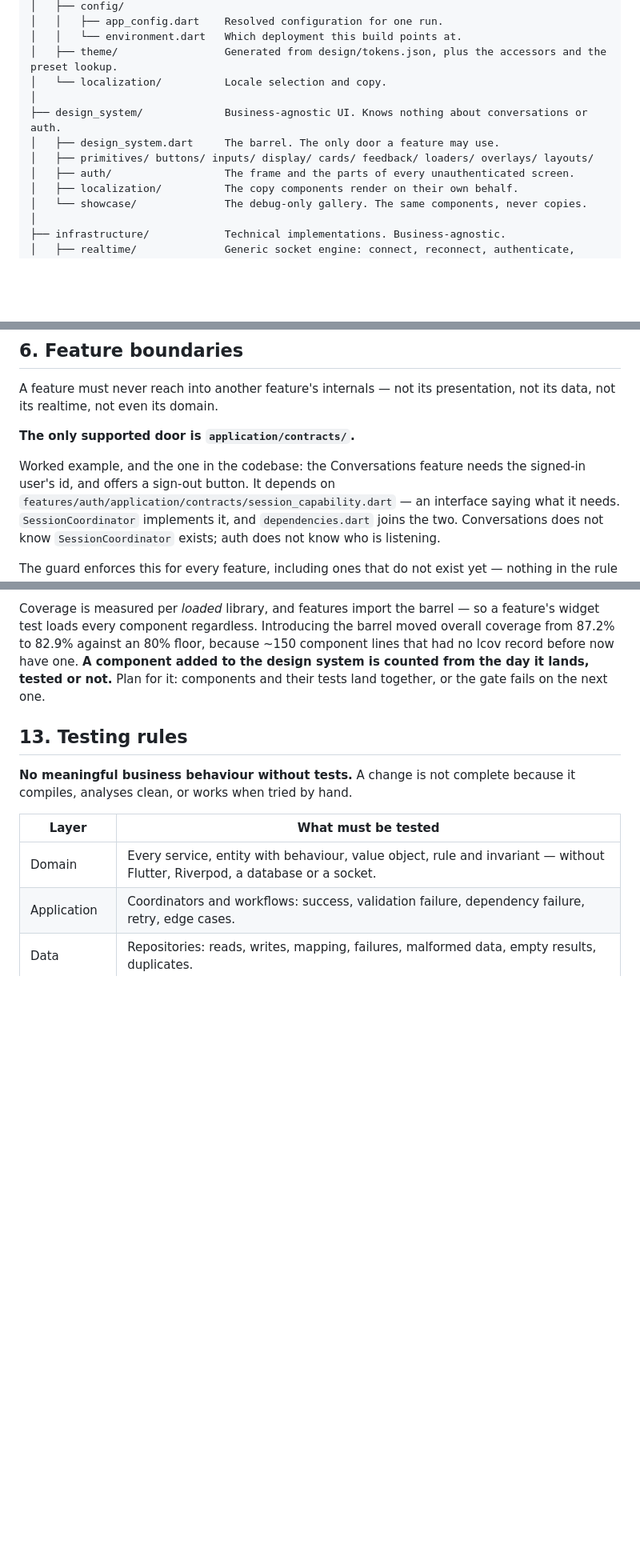
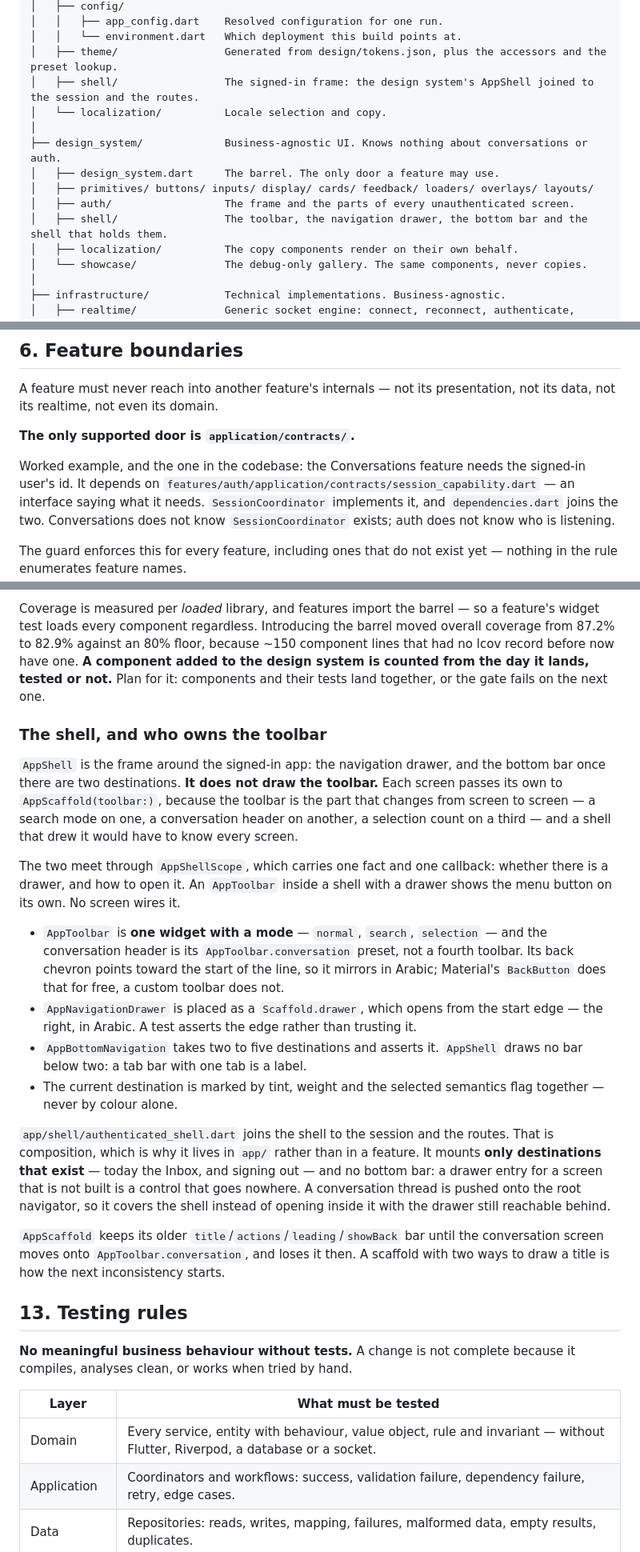
Before and after one commit to husseinzaher/tajeerai_mobile, a Markdown page: ARCHITECTURE.md, 3 parts joined by grey strips. Shown at 80% size. GitHub-like rendering; blank space fills up the shorter version.

Commit message:
docs(architecture): the shell, and who owns the toolbar
§2 gains app/shell/ and design_system/shell/. §12 records why the shell does
not draw the toolbar, how the two meet, and what the signed-in shell mounts.
§6's worked example no longer mentions a sign-out button the Inbox no longer
has. CLAUDE.md points at the signed-in frame.

Co-Authored-By: Claude Opus 5 <noreply@anthropic.com>

```diff
--- a/ARCHITECTURE.md
+++ b/ARCHITECTURE.md
@@ -45,12 +45,14 @@ lib/
 │   │   ├── app_config.dart    Resolved configuration for one run.
 │   │   └── environment.dart   Which deployment this build points at.
 │   ├── theme/                 Generated from design/tokens.json, plus the accessors and the preset lookup.
+│   ├── shell/                 The signed-in frame: the design system's AppShell joined to the session and the routes.
 │   └── localization/          Locale selection and copy.
 │
 ├── design_system/             Business-agnostic UI. Knows nothing about conversations or auth.
 │   ├── design_system.dart     The barrel. The only door a feature may use.
 │   ├── primitives/ buttons/ inputs/ display/ cards/ feedback/ loaders/ overlays/ layouts/
 │   ├── auth/                  The frame and the parts of every unauthenticated screen.
+│   ├── shell/                 The toolbar, the navigation drawer, the bottom bar and the shell that holds them.
 │   ├── localization/          The copy components render on their own behalf.
 │   └── showcase/              The debug-only gallery. The same components, never copies.
 │
@@ -190,7 +192,7 @@ presentation, not its data, not its realtime, not even its domain.
 **The only supported door is `application/contracts/`.**
 
 Worked example, and the one in the codebase: the Conversations feature needs the
-signed-in user's id, and offers a sign-out button. It depends on
+signed-in user's id. It depends on
 `features/auth/application/contracts/session_capability.dart` — an interface
 saying what it needs. `SessionCoordinator` implements it, and
 `dependencies.dart` joins the two. Conversations does not know
@@ -447,6 +449,45 @@ added to the design system is counted from the day it lands, tested or not.**
 Plan for it: components and their tests land together, or the gate fails on the
 next one.
 
+### The shell, and who owns the toolbar
+
+`AppShell` is the frame around the signed-in app: the navigation drawer, and the
+bottom bar once there are two destinations. **It does not draw the toolbar.**
+Each screen passes its own to `AppScaffold(toolbar:)`, because the toolbar is
+the part that changes from screen to screen — a search mode on one, a
+conversation header on another, a selection count on a third — and a shell that
+drew it would have to know every screen.
+
+The two meet through `AppShellScope`, which carries one fact and one callback:
+whether there is a drawer, and how to open it. An `AppToolbar` inside a shell
+with a drawer shows the menu button on its own. No screen wires it.
+
+- `AppToolbar` is **one widget with a mode** — `normal`, `search`,
+  `selection` — and the conversation header is its `AppToolbar.conversation`
+  preset, not a fourth toolbar. Its back chevron points toward the start of the
+  line, so it mirrors in Arabic; Material's `BackButton` does that for free, a
+  custom toolbar does not.
+- `AppNavigationDrawer` is placed as a `Scaffold.drawer`, which opens from the
+  start edge — the right, in Arabic. A test asserts the edge rather than
+  trusting it.
+- `AppBottomNavigation` takes two to five destinations and asserts it.
+  `AppShell` draws no bar below two: a tab bar with one tab is a label.
+- The current destination is marked by tint, weight and the selected semantics
+  flag together — never by colour alone.
+
+`app/shell/authenticated_shell.dart` joins the shell to the session and the
+routes. That is composition, which is why it lives in `app/` rather than in a
+feature. It mounts **only destinations that exist** — today the Inbox, and
+signing out — and no bottom bar: a drawer entry for a screen that is not built
+is a control that goes nowhere. A conversation thread is pushed onto the root
+navigator, so it covers the shell instead of opening inside it with the drawer
+still reachable behind.
+
+`AppScaffold` keeps its older `title`/`actions`/`leading`/`showBack` bar until
+the conversation screen moves onto `AppToolbar.conversation`, and loses it
+then. A scaffold with two ways to draw a title is how the next inconsistency
+starts.
+
 ## 13. Testing rules
 
 **No meaningful business behaviour without tests.** A change is not complete
```
Also changed, not shown: CLAUDE.md (+1 -0 lines).
